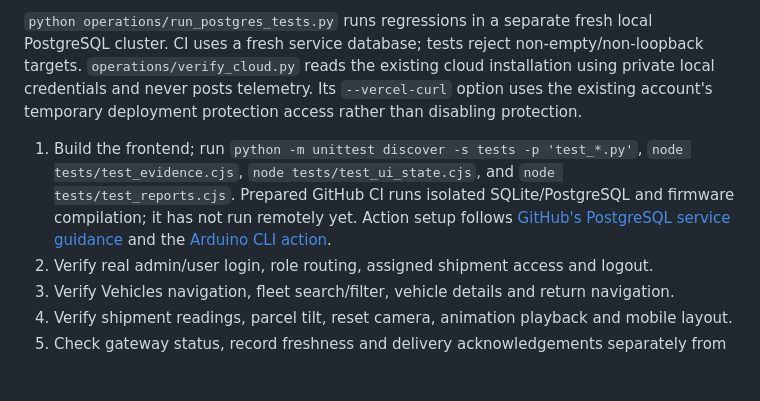
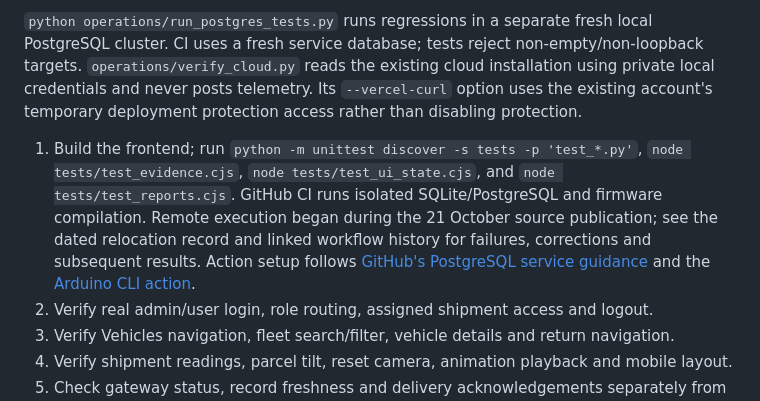
Before and after one commit to inamansingh2401/tamperproject, a Markdown page: docs/DEPLOYMENT.md, the part around the change. Drawn GitHub-style; blank space fills up the shorter version.

```diff
--- a/docs/DEPLOYMENT.md
+++ b/docs/DEPLOYMENT.md
@@ -56,7 +56,7 @@ Relocation completed: the [target repository's cloud query](https://github.com/i
 
 `python operations/run_postgres_tests.py` runs regressions in a separate fresh local PostgreSQL cluster. CI uses a fresh service database; tests reject non-empty/non-loopback targets. `operations/verify_cloud.py` reads the existing cloud installation using private local credentials and never posts telemetry. Its `--vercel-curl` option uses the existing account's temporary deployment protection access rather than disabling protection.
 
-1. Build the frontend; run `python -m unittest discover -s tests -p 'test_*.py'`, `node tests/test_evidence.cjs`, `node tests/test_ui_state.cjs`, and `node tests/test_reports.cjs`. Prepared GitHub CI runs isolated SQLite/PostgreSQL and firmware compilation; it has not run remotely yet. Action setup follows [GitHub's PostgreSQL service guidance](https://docs.github.com/en/actions/tutorials/use-containerized-services/create-postgresql-service-containers) and the [Arduino CLI action](https://github.com/arduino/setup-arduino-cli).
+1. Build the frontend; run `python -m unittest discover -s tests -p 'test_*.py'`, `node tests/test_evidence.cjs`, `node tests/test_ui_state.cjs`, and `node tests/test_reports.cjs`. GitHub CI runs isolated SQLite/PostgreSQL and firmware compilation. Remote execution began during the 21 October source publication; see the dated relocation record and linked workflow history for failures, corrections and subsequent results. Action setup follows [GitHub's PostgreSQL service guidance](https://docs.github.com/en/actions/tutorials/use-containerized-services/create-postgresql-service-containers) and the [Arduino CLI action](https://github.com/arduino/setup-arduino-cli).
 2. Verify real admin/user login, role routing, assigned shipment access and logout.
 3. Verify Vehicles navigation, fleet search/filter, vehicle details and return navigation.
 4. Verify shipment readings, parcel tilt, reset camera, animation playback and mobile layout.
```
Also changed, not shown: ARCHITECTURE.md (+1 -1 lines), README.md (+35 -7 lines).
